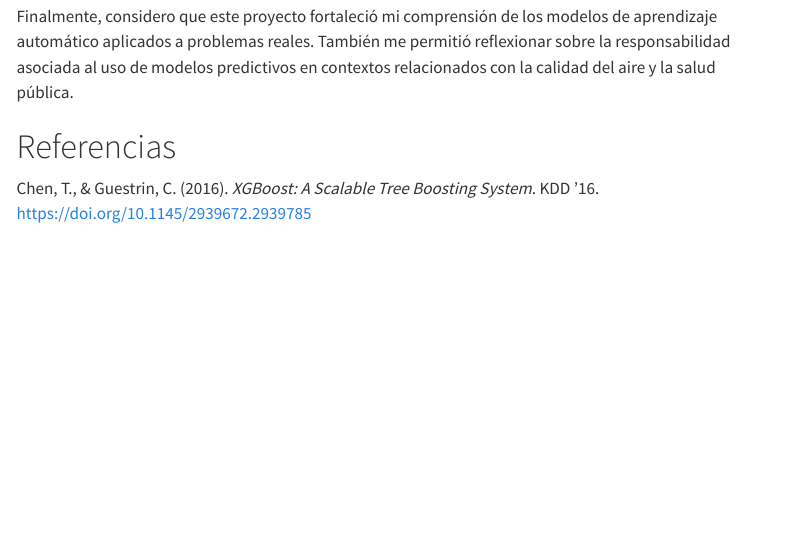
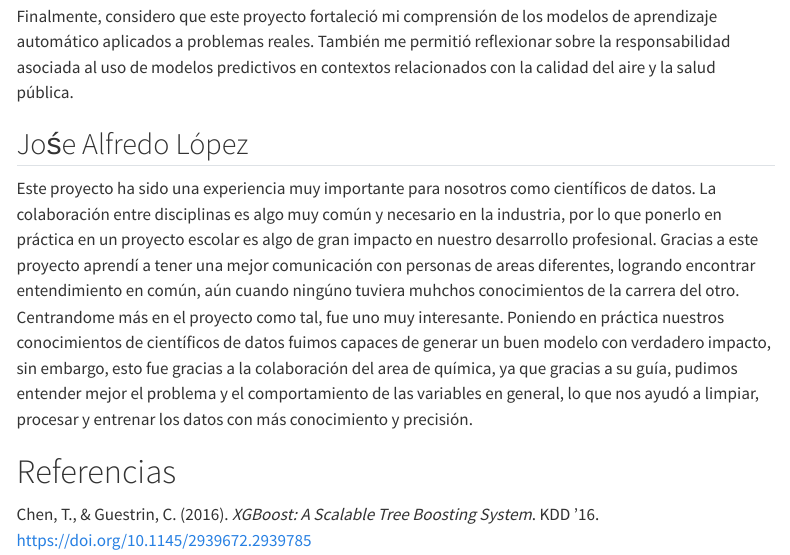
Before and after one commit to JuanPabloDP/Air-quality-modeling-and-forecasting-with-Machine-Learning, a Quarto document (notebooks/Fase5.qmd): the page in a window 1100 px wide, from 4490 px down. Rendered offline with R 4.5, knitr and Pandoc in place of Quarto, with nearby package versions; menus at the side of the page are left out.

Commit message:
Reflexión individual Alfredo

```diff
--- a/notebooks/Fase5.qmd
+++ b/notebooks/Fase5.qmd
@@ -147,6 +147,9 @@ Asimismo, aprendí que el proceso de ajuste de hiperparámetros no siempre produ
 
 Finalmente, considero que este proyecto fortaleció mi comprensión de los modelos de aprendizaje automático aplicados a problemas reales. También me permitió reflexionar sobre la responsabilidad asociada al uso de modelos predictivos en contextos relacionados con la calidad del aire y la salud pública.
 
+## Jośe Alfredo López
+Este proyecto ha sido una experiencia muy importante para nosotros como científicos de datos. La colaboración entre disciplinas es algo muy común y necesario en la industria, por lo que ponerlo en práctica en un proyecto escolar es algo de gran impacto en nuestro desarrollo profesional. Gracias a este proyecto aprendí a tener una mejor comunicación con personas de areas diferentes, logrando encontrar entendimiento en común, aún cuando ningúno tuviera muhchos conocimientos de la carrera del otro.
+Centrandome más en el proyecto como tal, fue uno muy interesante. Poniendo en práctica nuestros conocimientos de científicos de datos fuimos capaces de generar un buen modelo con verdadero impacto, sin embargo, esto fue gracias a la colaboración del area de química, ya que gracias a su guía, pudimos entender mejor el problema y el comportamiento de las variables en general, lo que nos ayudó a limpiar, procesar y entrenar los datos con más conocimiento y precisión.
 
 # Referencias
 
```
